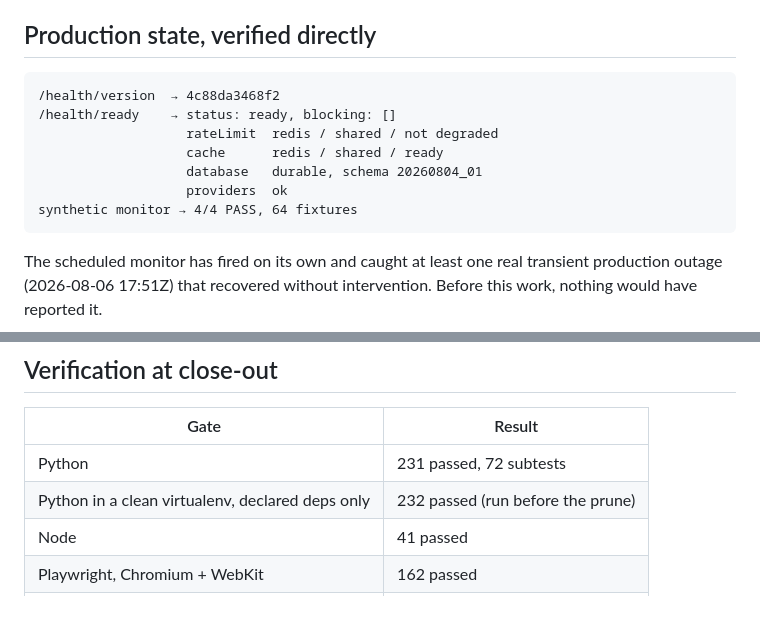
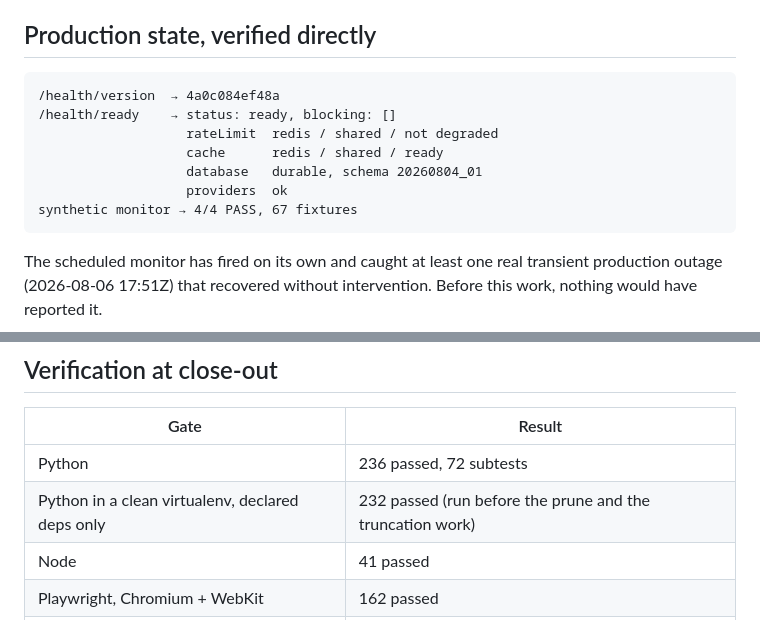
Before and after one commit to leifheaney5/SOCCER-SCANNER, a Markdown page: docs/audits/2026-08-06-closeout.md, 2 parts joined by grey strips. GitHub-like rendering.

Commit message:
docs: refresh the verified-state block to the current revision

````diff
--- a/docs/audits/2026-08-06-closeout.md
+++ b/docs/audits/2026-08-06-closeout.md
@@ -9,13 +9,13 @@ to be checked, not believed.
 ## Production state, verified directly
 
 ```
-/health/version  → 4c88da3468f2
+/health/version  → 4a0c084ef48a
 /health/ready    → status: ready, blocking: []
                    rateLimit  redis / shared / not degraded
                    cache      redis / shared / ready
                    database   durable, schema 20260804_01
                    providers  ok
-synthetic monitor → 4/4 PASS, 64 fixtures
+synthetic monitor → 4/4 PASS, 67 fixtures
 ```
 
 The scheduled monitor has fired on its own and caught at least one real transient production
@@ -80,8 +80,8 @@ Recorded because the point of this audit is that documentation matches reality.
 
 | Gate | Result |
 | --- | --- |
-| Python | 231 passed, 72 subtests |
-| Python in a clean virtualenv, declared deps only | 232 passed (run before the prune) |
+| Python | 236 passed, 72 subtests |
+| Python in a clean virtualenv, declared deps only | 232 passed (run before the prune and the truncation work) |
 | Node | 41 passed |
 | Playwright, Chromium + WebKit | 162 passed |
 | `npm audit --audit-level=high` | 0 vulnerabilities |
````
